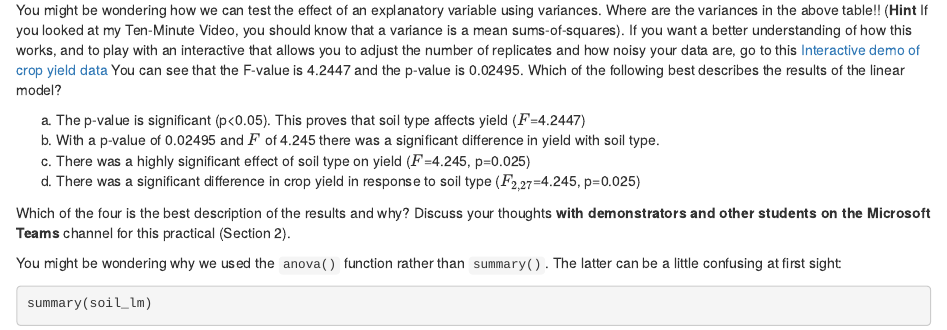
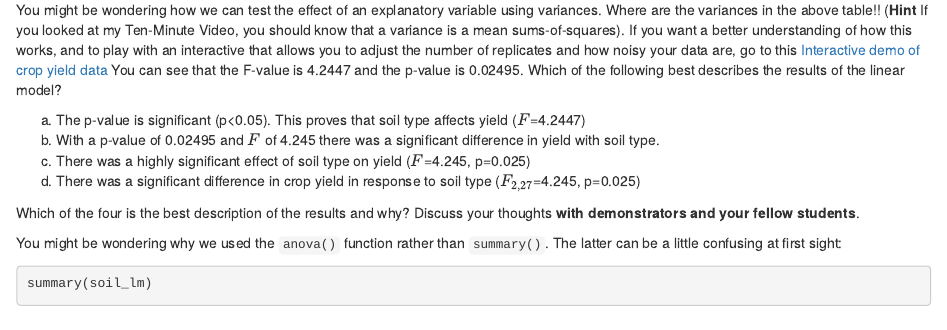
Before and after one commit to rasanderson/NES2303_Practical2, an R Markdown document (Practical2_schedule.Rmd): the page in a window 1100 px wide, from 10650 px down. Rendered offline with R 4.5, knitr and Pandoc, with nearby package versions; some code elsewhere in the file could not run offline.

Commit message:
Issue #23 resolved - will probably still have Microsoft Teams available, but will use it more informally than last two years.

```diff
--- a/Practical2_schedule.Rmd
+++ b/Practical2_schedule.Rmd
@@ -487,7 +487,7 @@ b) With a p-value of 0.02495 and $F$ of 4.245 there was a significant difference
 c) There was a highly significant effect of soil type on yield ($F$=4.245, p=0.025)
 d) There was a significant difference in crop yield in response to soil type ($F_{2,27}$=4.245, p=0.025)
 
-Which of the four is the best description of the results and why? Discuss your thoughts **with demonstrators and other students on the Microsoft Teams** channel for this practical (Section 2).
+Which of the four is the best description of the results and why? Discuss your thoughts **with demonstrators and your fellow students**.
 
 You might be wondering why we used the `anova()` function rather than `summary()`. The latter can be a little confusing at first sight:
 
```
